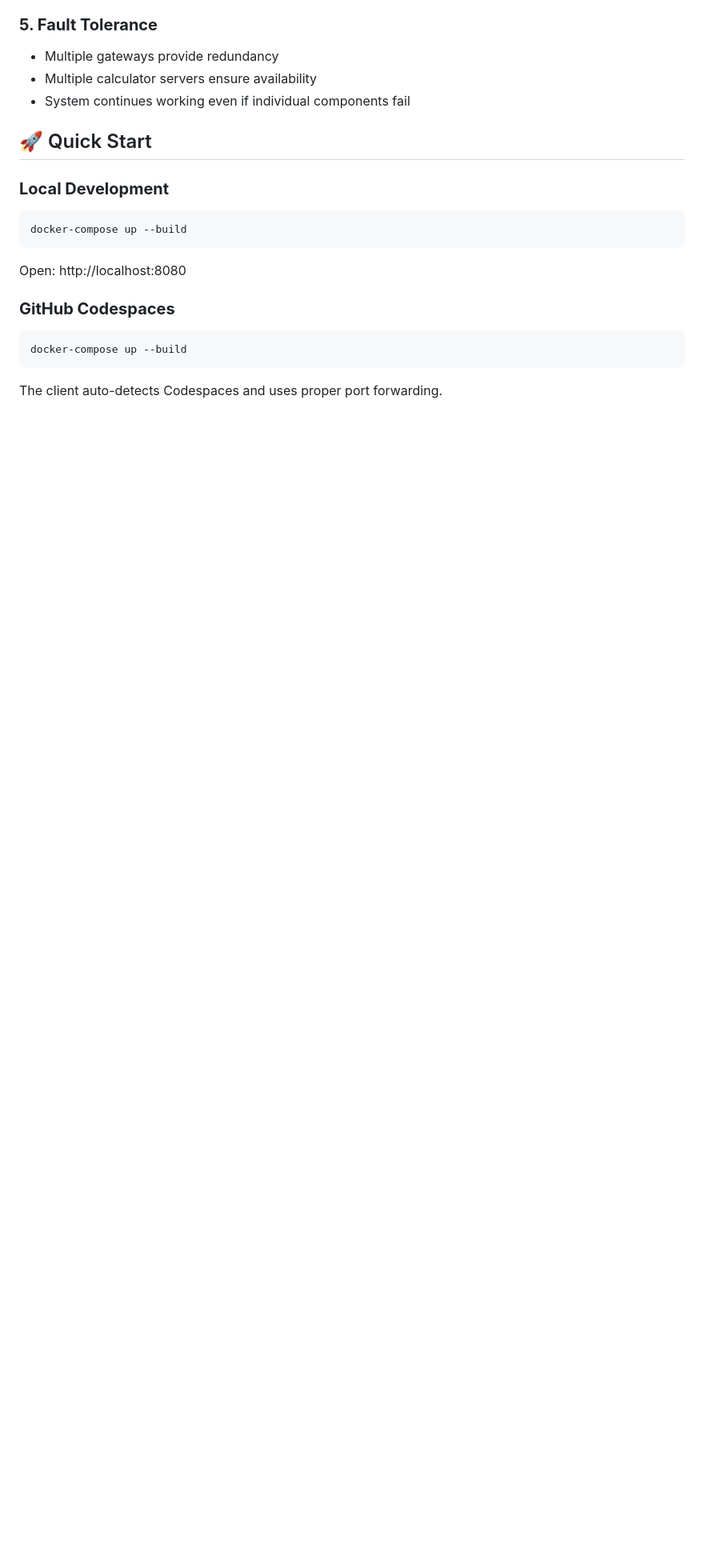
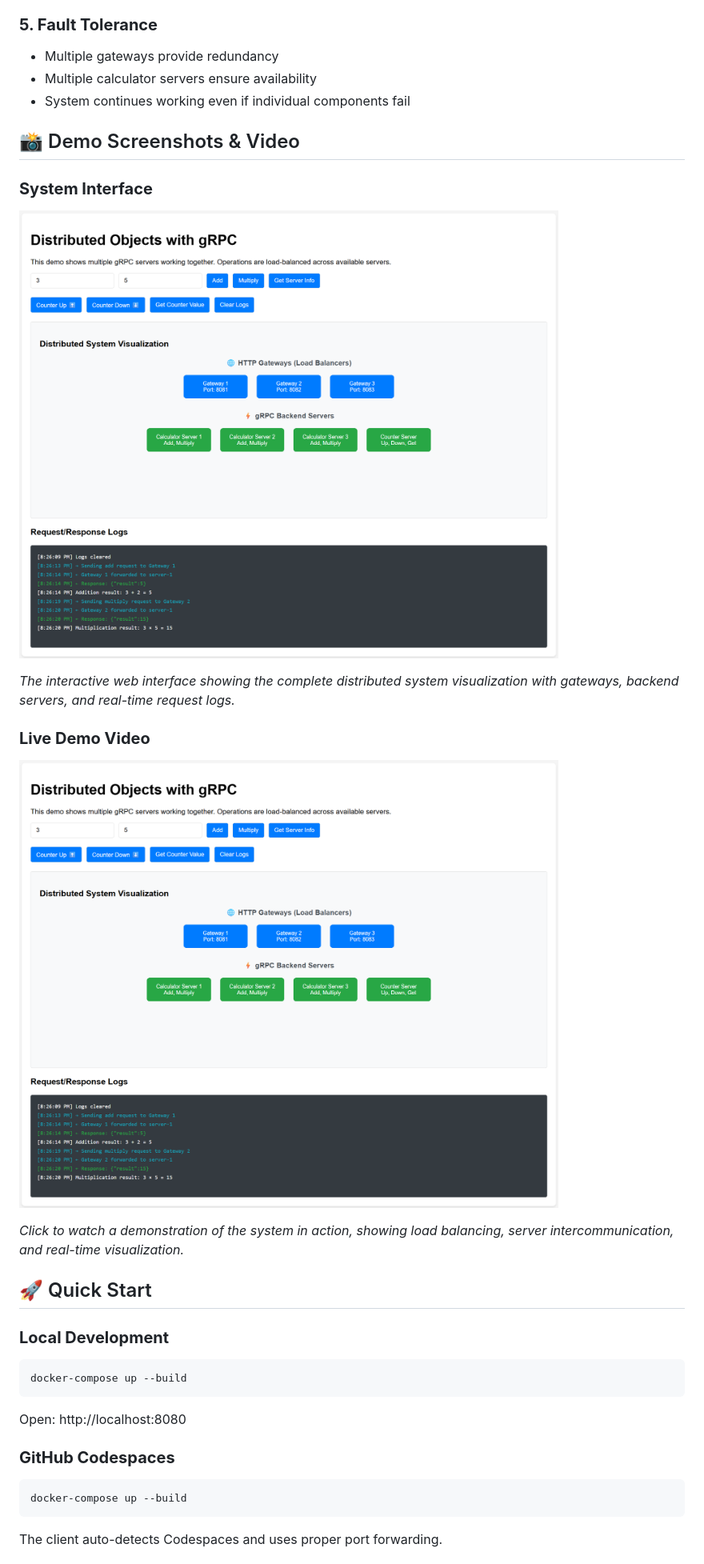
Before and after one commit to CodeSugar/objectosDistribuidos, a Markdown page: README.md, the part around the change. Shown: that part at 80% size. Drawn GitHub-style; pictures changed too: media-doc/ss1.png (added); blank space fills up the shorter version.

Commit message:
added demo

```diff
--- a/README.md
+++ b/README.md
@@ -79,6 +79,18 @@ This project teaches key distributed systems concepts:
 - Multiple gateways provide redundancy
 - Multiple calculator servers ensure availability
 - System continues working even if individual components fail
+
+## 📸 Demo Screenshots & Video
+
+### **System Interface**
+![Distributed Objects Interface](media-doc/ss1.png)
+
+*The interactive web interface showing the complete distributed system visualization with gateways, backend servers, and real-time request logs.*
+
+### **Live Demo Video**
+[![Demo Video](media-doc/ss1.png)](media-doc/demo-optimized.mp4)
+
+*Click to watch a demonstration of the system in action, showing load balancing, server intercommunication, and real-time visualization.*
 
 ## 🚀 Quick Start
 
```
Also changed, not shown: 1 other file.
